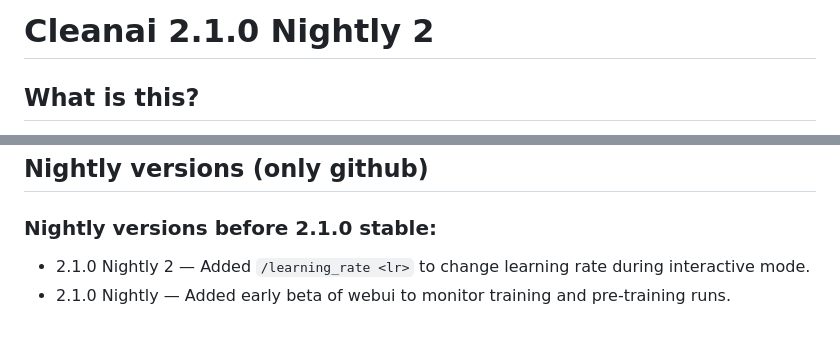
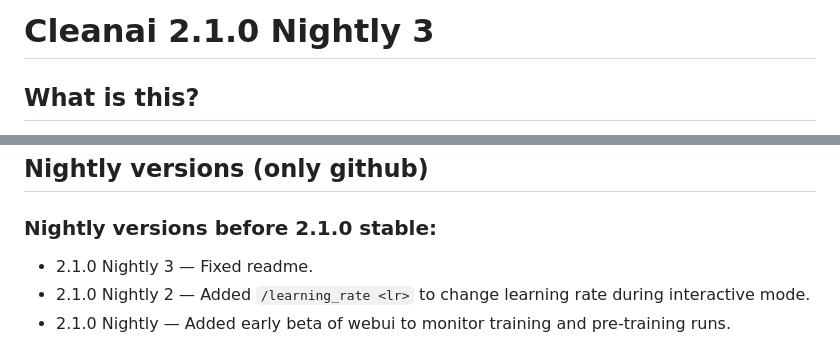
Before and after one commit to willmil11/cleanai, a Markdown page: README.md, 2 parts joined by grey strips. Rendered like a GitHub page.

Commit message:
2.1.0 Nightly 3 — Fixed readme.

````diff
--- a/README.md
+++ b/README.md
@@ -1,2 +1,2 @@
-# Cleanai 2.1.0 Nightly 2
+# Cleanai 2.1.0 Nightly 3
 ## What is this?
@@ -50,6 +50,7 @@ Refer to the <a href="https://github.com/willmil11/cleanai/blob/main/deprecated/
 
 ## Nightly versions (only github)
 ### Nightly versions before 2.1.0 stable:
+- 2.1.0 Nightly 3 — Fixed readme.
 - 2.1.0 Nightly 2 — Added ```/learning_rate <lr>``` to change learning rate during interactive mode.
 - 2.1.0 Nightly — Added early beta of webui to monitor training and pre-training runs.
 ### Nightly versions before 2.0.0 stable:
````
Also changed, not shown: other parts of README.md (+1 -1 lines).
